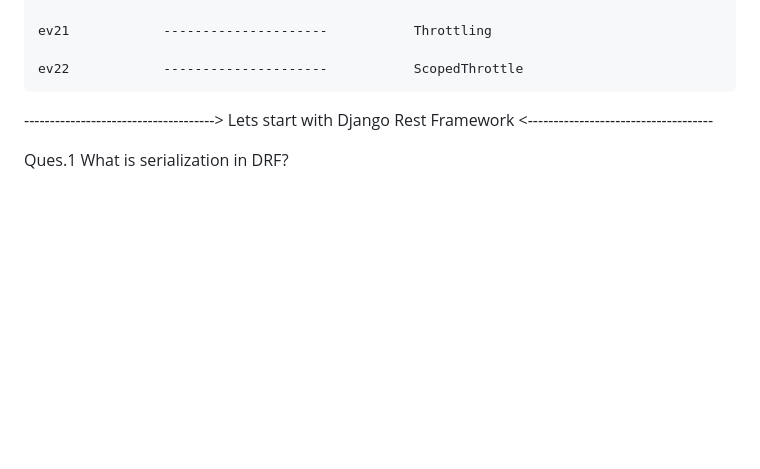
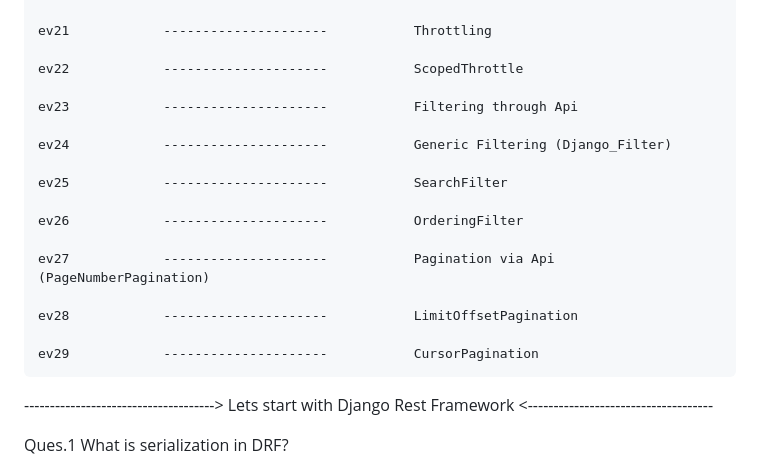
Before and after one commit to HarshRaj709/DjangoRestFramework_notes, a Markdown page: README.md, the part around the change. Drawn GitHub-style; blank space fills up the shorter version.

Commit message:
pagination concept

```diff
--- a/README.md
+++ b/README.md
@@ -43,6 +43,20 @@
     ev21            ---------------------           Throttling
 
     ev22            ---------------------           ScopedThrottle
+
+    ev23            ---------------------           Filtering through Api
+
+    ev24            ---------------------           Generic Filtering (Django_Filter)
+
+    ev25            ---------------------           SearchFilter
+
+    ev26            ---------------------           OrderingFilter
+
+    ev27            ---------------------           Pagination via Api  (PageNumberPagination)
+
+    ev28            ---------------------           LimitOffsetPagination
+
+    ev29            ---------------------           CursorPagination
 
 -------------------------------------> Lets start with Django Rest Framework <------------------------------------
 
```
